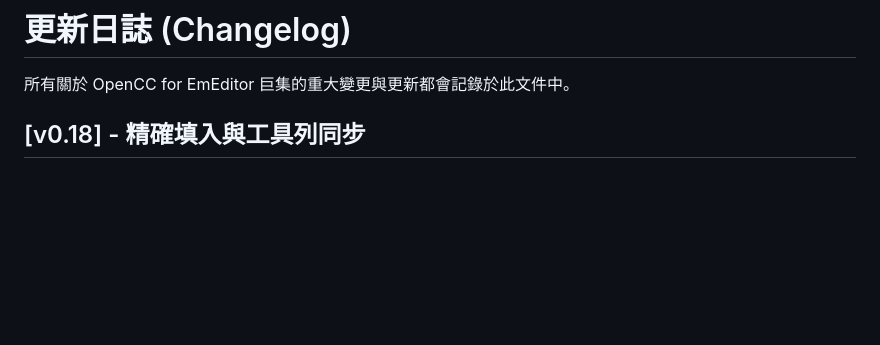
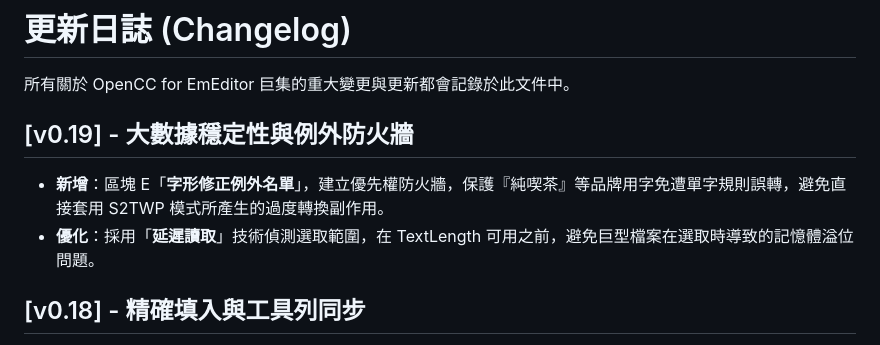
Before and after one commit to skyuns/EmEditor-OpenCC-Macro, a Markdown page: CHANGELOG.md, the part around the change. GitHub-like rendering; blank space fills up the shorter version.

```diff
--- a/CHANGELOG.md
+++ b/CHANGELOG.md
@@ -1,6 +1,10 @@
 # 更新日誌 (Changelog)
 
 所有關於 OpenCC for EmEditor 巨集的重大變更與更新都會記錄於此文件中。
+
+## [v0.19] - 大數據穩定性與例外防火牆
+* **新增**：區塊 E「**字形修正例外名單**」，建立優先權防火牆，保護『純喫茶』等品牌用字免遭單字規則誤轉，避免直接套用 S2TWP 模式所產生的過度轉換副作用。
+* **優化**：採用「**延遲讀取**」技術偵測選取範圍，在 TextLength 可用之前，避免巨型檔案在選取時導致的記憶體溢位問題。
 
 ## [v0.18] - 精確填入與工具列同步
 * **新增**：不規則 CSV 區域也能採用「**精確填入**」方式進行轉換，確保殘缺欄位轉換不位移。
```
